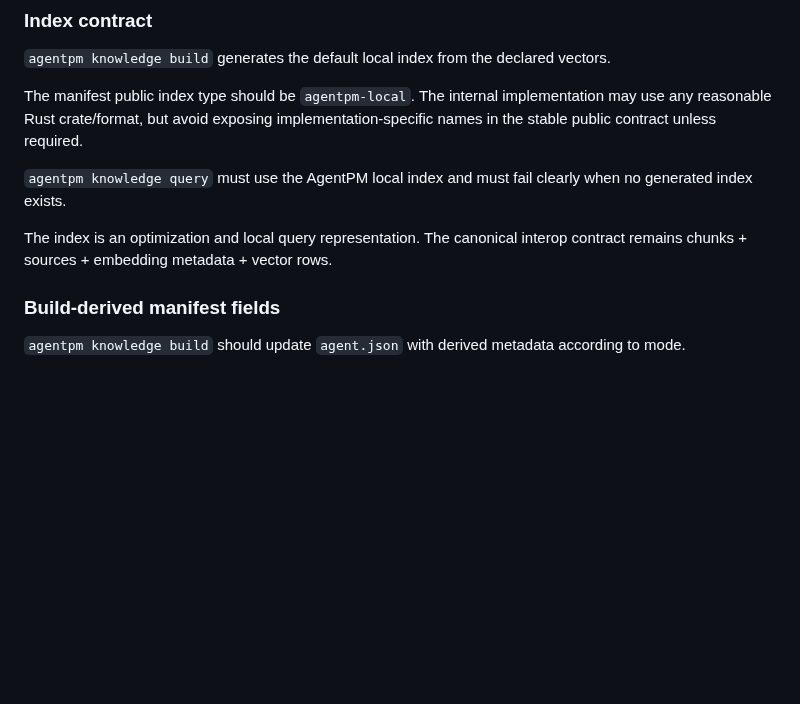
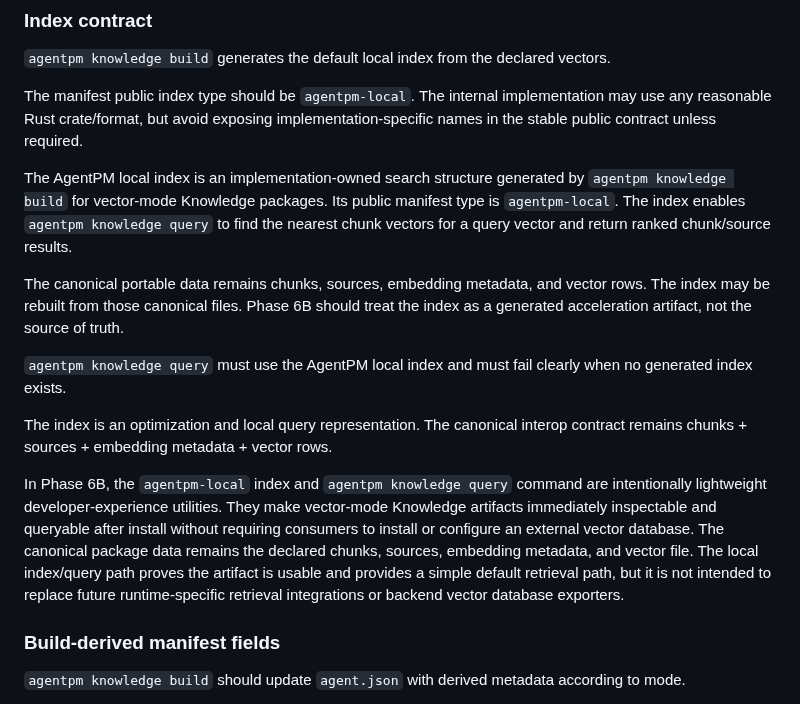
Before and after one commit to agentpm-dev/cli, a Markdown page: specs/2026-07-02-knowledge-base-vector-context-artifacts/spec.md, the part around the change. Rendered like a GitHub page; blank space fills up the shorter version.

```diff
--- a/specs/2026-07-02-knowledge-base-vector-context-artifacts/spec.md
+++ b/specs/2026-07-02-knowledge-base-vector-context-artifacts/spec.md
@@ -352,9 +352,15 @@ Validation:
 
 The manifest public index type should be `agentpm-local`. The internal implementation may use any reasonable Rust crate/format, but avoid exposing implementation-specific names in the stable public contract unless required.
 
+The AgentPM local index is an implementation-owned search structure generated by `agentpm knowledge build` for vector-mode Knowledge packages. Its public manifest type is `agentpm-local`. The index enables `agentpm knowledge query` to find the nearest chunk vectors for a query vector and return ranked chunk/source results.
+
+The canonical portable data remains chunks, sources, embedding metadata, and vector rows. The index may be rebuilt from those canonical files. Phase 6B should treat the index as a generated acceleration artifact, not the source of truth.
+
 `agentpm knowledge query` must use the AgentPM local index and must fail clearly when no generated index exists.
 
 The index is an optimization and local query representation. The canonical interop contract remains chunks + sources + embedding metadata + vector rows.
+
+In Phase 6B, the `agentpm-local` index and `agentpm knowledge query` command are intentionally lightweight developer-experience utilities. They make vector-mode Knowledge artifacts immediately inspectable and queryable after install without requiring consumers to install or configure an external vector database. The canonical package data remains the declared chunks, sources, embedding metadata, and vector file. The local index/query path proves the artifact is usable and provides a simple default retrieval path, but it is not intended to replace future runtime-specific retrieval integrations or backend vector database exporters.
 
 ### Build-derived manifest fields
 `agentpm knowledge build` should update `agent.json` with derived metadata according to mode.
```
Also changed, not shown: specs/2026-07-02-knowledge-base-vector-context-artifacts/tasks.md (+12 -3 lines).
